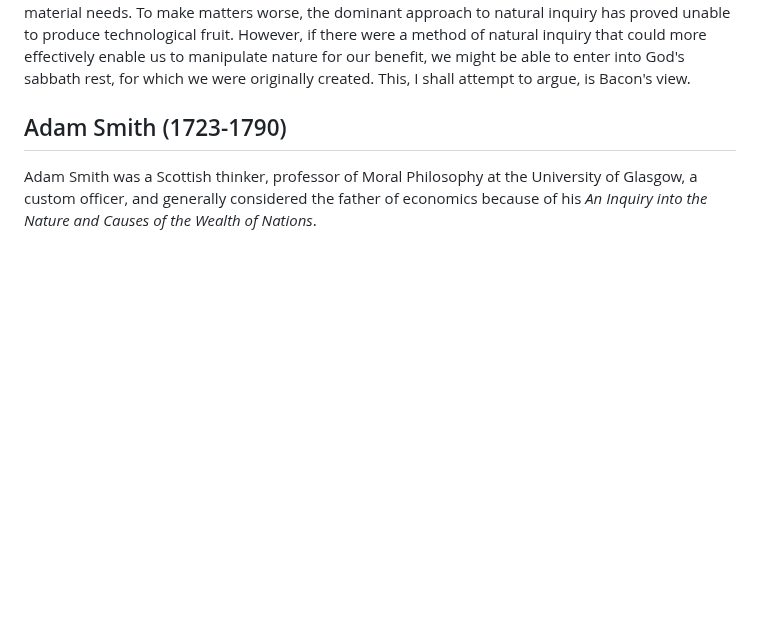
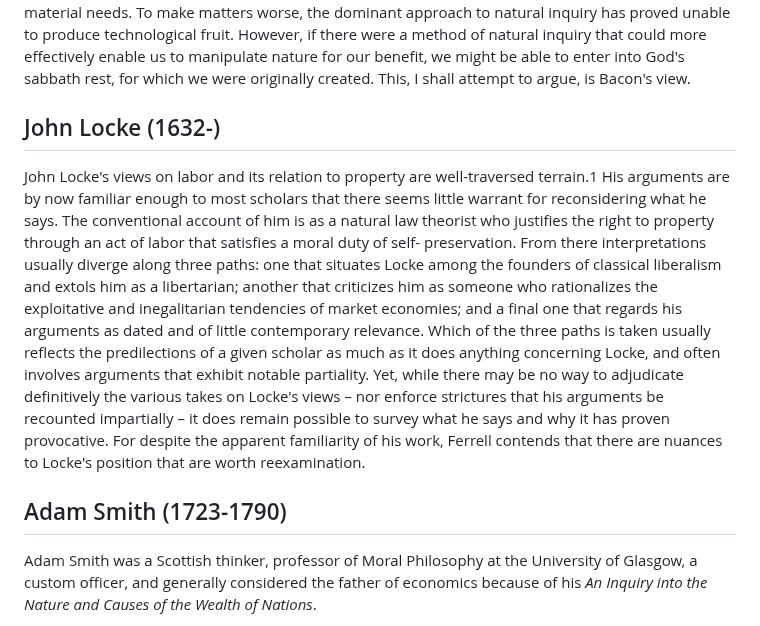
Before and after one commit to gcallah/work, a Markdown page: chaps/intro.md, the part around the change. GitHub-like rendering; blank space fills up the shorter version.

Commit message:
Adding Locke to intro.

```diff
--- a/chaps/intro.md
+++ b/chaps/intro.md
@@ -102,6 +102,22 @@ proved unable to produce technological fruit. However, if there were a method of
 effectively enable us to manipulate nature for our benefit, we might be able to enter into God's sabbath rest, for which
 we were originally created. This, I shall attempt to argue, is Bacon's view.
 
+
+
+## John Locke (1632-)
+
+John Locke's views on labor and its relation to property are well-traversed terrain.1 His arguments are by now familiar
+enough to most scholars that there seems little warrant for reconsidering what he says. The conventional account of him
+is as a natural law theorist who justifies the right to property through an act of labor that satisfies a moral duty of
+self- preservation. From there interpretations usually diverge along three paths: one that situates Locke among the
+founders of classical liberalism and extols him as a libertarian; another that criticizes him as someone who
+rationalizes the exploitative and inegalitarian tendencies of market economies; and a final one that regards his
+arguments as dated and of little contemporary relevance. Which of the three paths is taken usually reflects the
+predilections of a given scholar as much as it does anything concerning Locke, and often involves arguments that exhibit
+notable partiality. Yet, while there may be no way to adjudicate definitively the various takes on Locke's views – nor
+enforce strictures that his arguments be recounted impartially – it does remain possible to survey what he says and why
+it has proven provocative. For despite the apparent familiarity of his work, Ferrell contends that there
+are nuances to Locke's position that are worth reexamination.
 
 
 ## Adam Smith (1723-1790)
```
